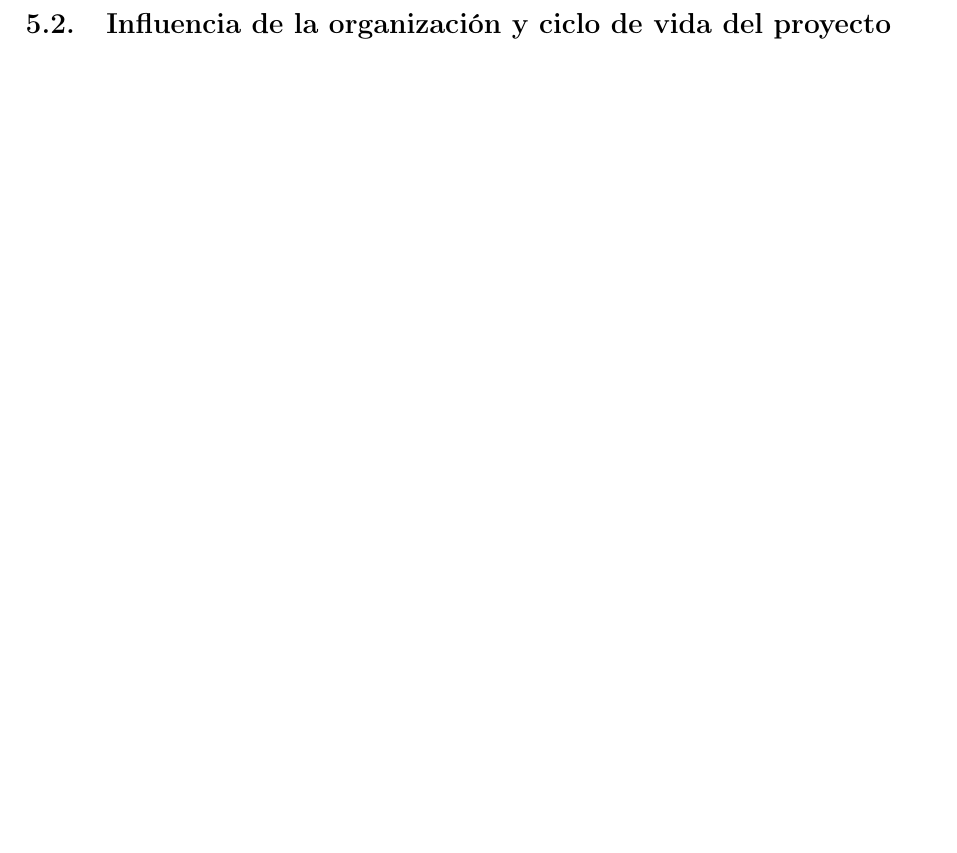
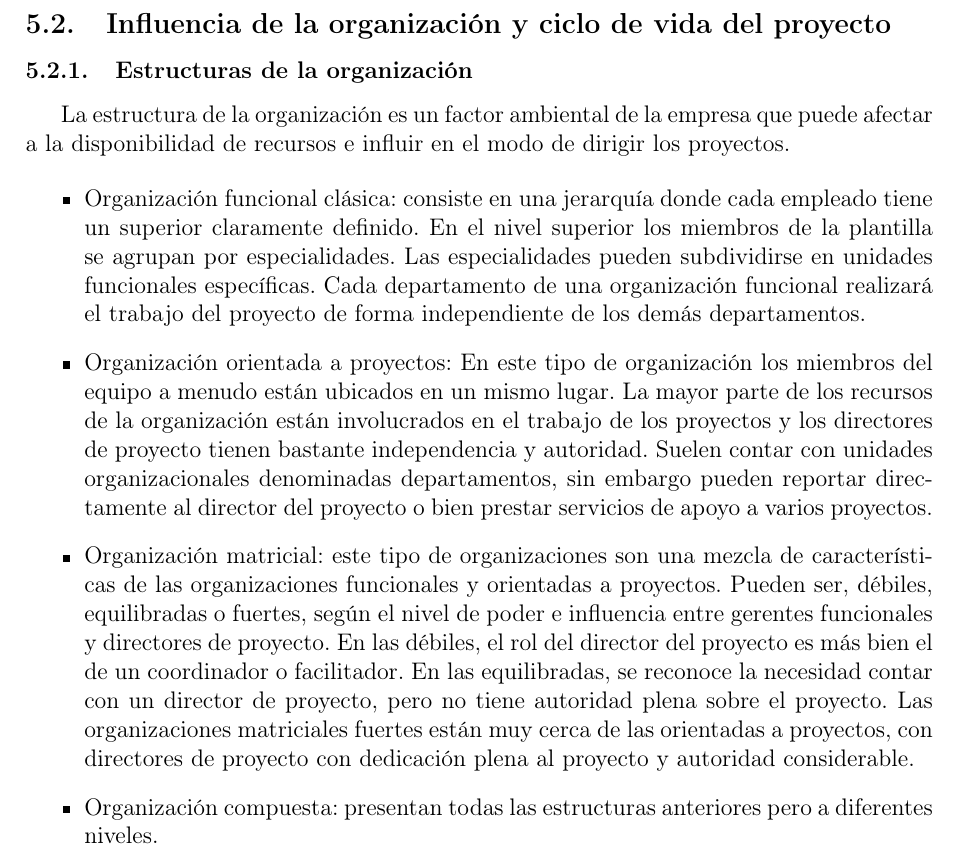
Before and after one commit to javierbg/proyectos-certificaciones, a LaTeX document (main.tex, which reads contenido/scrum.tex): part of page 13 of 13, cut so that both start at the same text, the shorter picture padded with empty space. Compiled offline with pdfLaTeX.

Commit message:
resumen de estructuras de las organizaciones

```diff
--- a/contenido/scrum.tex
+++ b/contenido/scrum.tex
@@ -145,3 +145,18 @@ del mismo.}
 
 \newpage{}
 \subsection{Influencia de la organización y ciclo de vida del proyecto}
+
+\subsubsection{Estructuras de la organización}
+
+La estructura de la organización es un factor ambiental de la empresa que puede afectar a la disponibilidad de recursos e influir en el modo de dirigir los proyectos.
+
+\begin{itemize}
+\item{Organización funcional clásica: consiste en una jerarquía donde cada empleado tiene un superior claramente definido. En el nivel superior los miembros de la plantilla se agrupan por especialidades. Las especialidades pueden subdividirse en unidades funcionales específicas. Cada departamento de una organización funcional realizará el trabajo del proyecto de forma independiente de los demás departamentos. }
+
+\item{Organización orientada a proyectos: En este tipo de organización los miembros del equipo a menudo están ubicados en un mismo lugar. La mayor parte de los recursos de la organización están involucrados en el trabajo de los proyectos y los directores de proyecto tienen bastante independencia y autoridad. Suelen contar con unidades organizacionales denominadas departamentos, sin embargo pueden reportar directamente al director del proyecto o bien prestar servicios de apoyo a varios proyectos.}
+
+\item{Organización matricial: este tipo de organizaciones son una mezcla de características de las organizaciones funcionales y orientadas a proyectos. Pueden ser, débiles, equilibradas o fuertes, según el nivel de poder e influencia entre gerentes funcionales y directores de proyecto. En las débiles, el rol del director del proyecto es más bien el de un coordinador o facilitador. En las equilibradas, se reconoce la necesidad contar con un director de proyecto, pero no tiene autoridad plena sobre el proyecto. Las organizaciones matriciales fuertes están muy cerca de las orientadas a proyectos, con directores de proyecto con dedicación plena al proyecto y autoridad considerable.}
+
+\item{Organización compuesta: presentan todas las estructuras anteriores pero a diferentes niveles.}
+
+\end{itemize}
```
